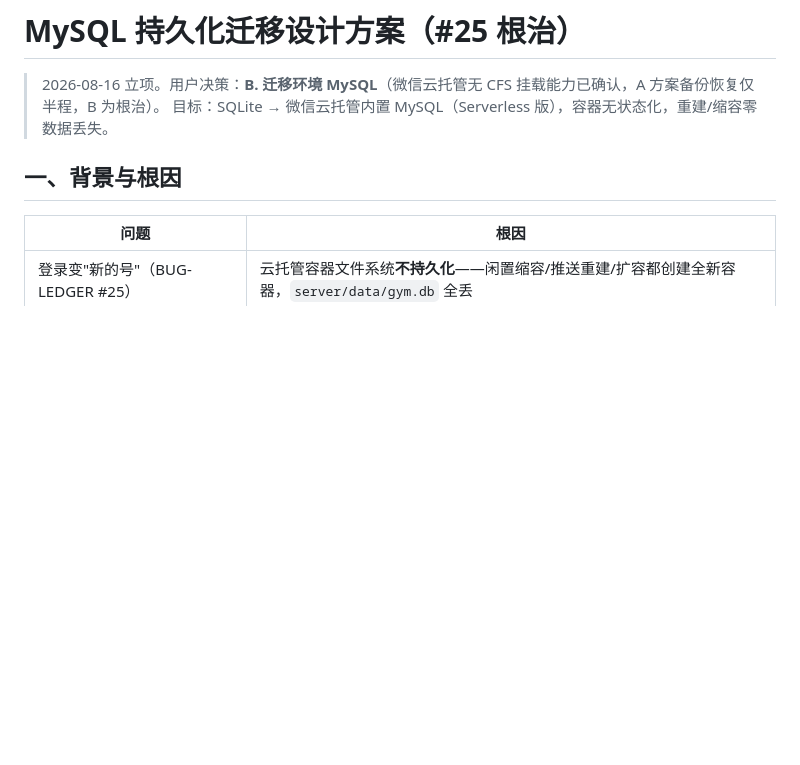
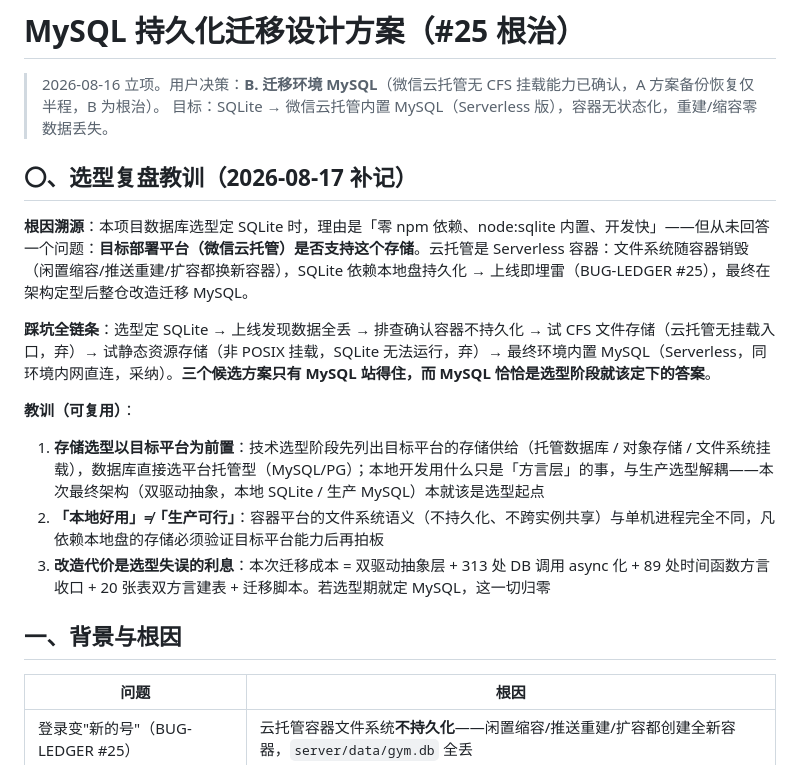
Before and after one commit to timleave820920/gym-booking, a Markdown page: MySQL持久化迁移设计方案.md, the part around the change. Drawn GitHub-style; blank space fills up the shorter version.

Commit message:
docs: 补技术栈选型教训——存储选型先验目标平台持久化能力（DESIGN #D2）

```diff
--- a/MySQL持久化迁移设计方案.md
+++ b/MySQL持久化迁移设计方案.md
@@ -2,6 +2,17 @@
 
 > 2026-08-16 立项。用户决策：**B. 迁移环境 MySQL**（微信云托管无 CFS 挂载能力已确认，A 方案备份恢复仅半程，B 为根治）。
 > 目标：SQLite → 微信云托管内置 MySQL（Serverless 版），容器无状态化，重建/缩容零数据丢失。
+
+## 〇、选型复盘教训（2026-08-17 补记）
+
+**根因溯源**：本项目数据库选型定 SQLite 时，理由是「零 npm 依赖、node:sqlite 内置、开发快」——但从未回答一个问题：**目标部署平台（微信云托管）是否支持这个存储**。云托管是 Serverless 容器：文件系统随容器销毁（闲置缩容/推送重建/扩容都换新容器），SQLite 依赖本地盘持久化 → 上线即埋雷（BUG-LEDGER #25），最终在架构定型后整仓改造迁移 MySQL。
+
+**踩坑全链条**：选型定 SQLite → 上线发现数据全丢 → 排查确认容器不持久化 → 试 CFS 文件存储（云托管无挂载入口，弃）→ 试静态资源存储（非 POSIX 挂载，SQLite 无法运行，弃）→ 最终环境内置 MySQL（Serverless，同环境内网直连，采纳）。**三个候选方案只有 MySQL 站得住，而 MySQL 恰恰是选型阶段就该定下的答案**。
+
+**教训（可复用）**：
+1. **存储选型以目标平台为前置**：技术选型阶段先列出目标平台的存储供给（托管数据库 / 对象存储 / 文件系统挂载），数据库直接选平台托管型（MySQL/PG）；本地开发用什么只是「方言层」的事，与生产选型解耦——本次最终架构（双驱动抽象，本地 SQLite / 生产 MySQL）本就该是选型起点
+2. **「本地好用」≠「生产可行」**：容器平台的文件系统语义（不持久化、不跨实例共享）与单机进程完全不同，凡依赖本地盘的存储必须验证目标平台能力后再拍板
+3. **改造代价是选型失误的利息**：本次迁移成本 = 双驱动抽象层 + 313 处 DB 调用 async 化 + 89 处时间函数方言收口 + 20 张表双方言建表 + 迁移脚本。若选型期就定 MySQL，这一切归零
 
 ## 一、背景与根因
 
```
Also changed, not shown: CLAUDE.md (+1 -0 lines).
